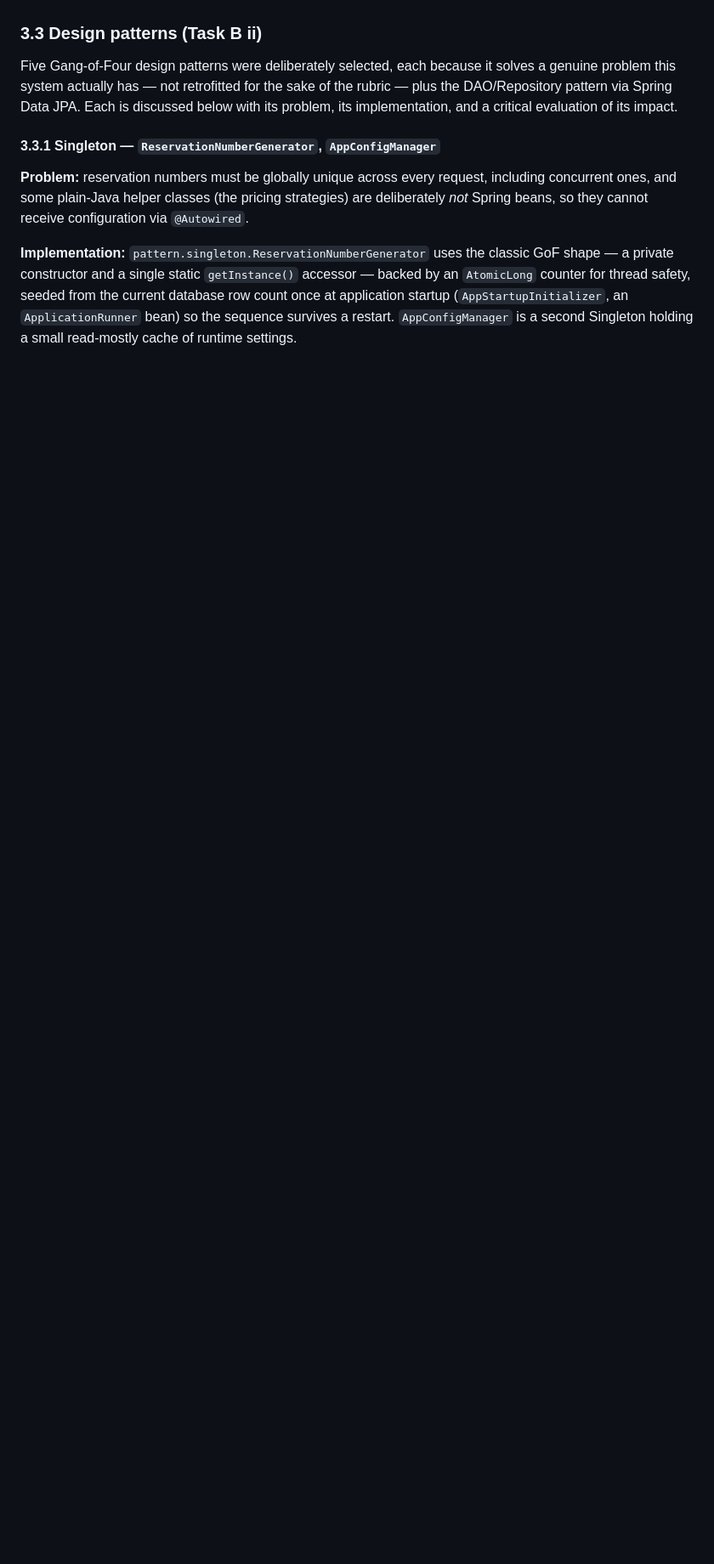
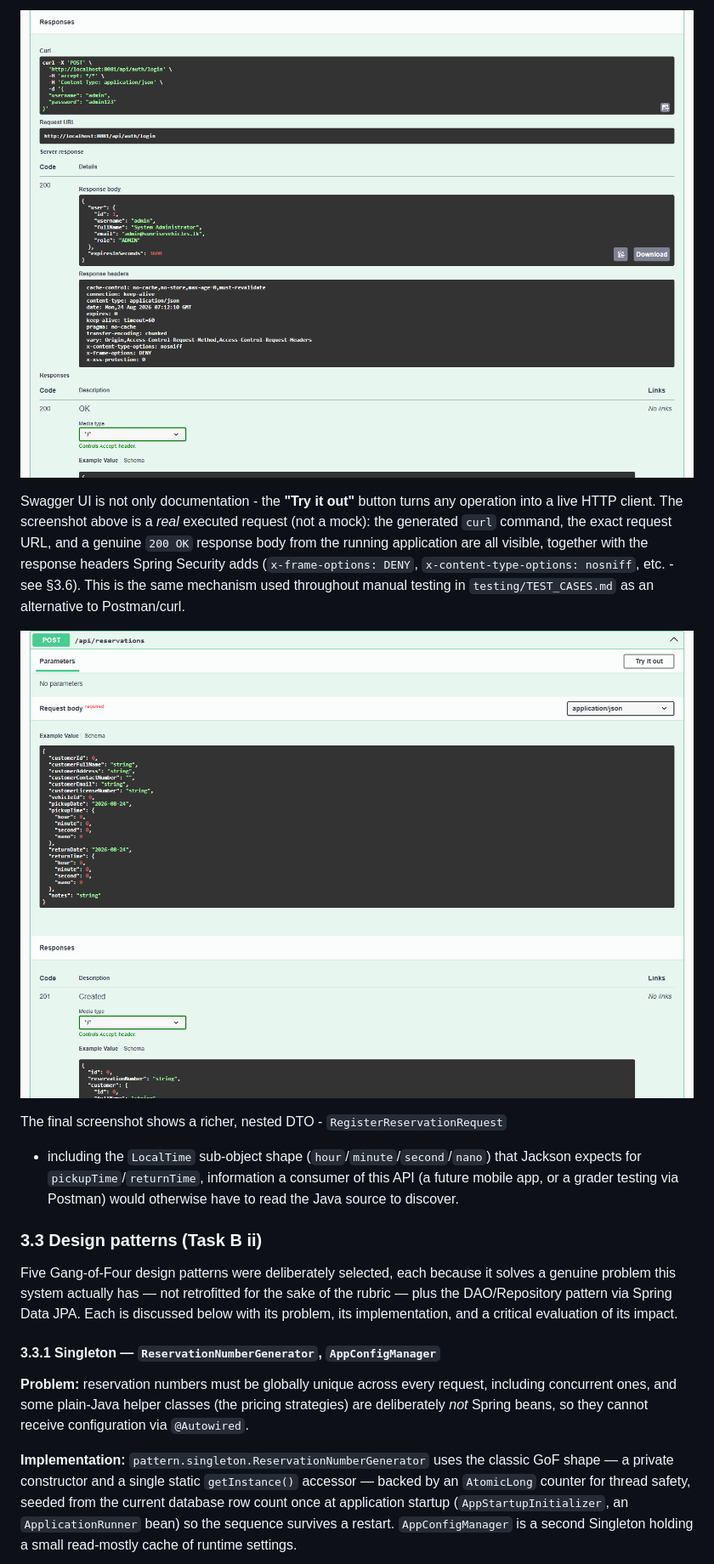
Before and after one commit to TharusanK23/vehicle-reservation-system, a Markdown page: docs/ASSIGNMENT_REPORT.md, the part around the change printed below. Shown: that part at 85% size. Drawn GitHub-style; pictures changed too: testing/screenshots/19-swagger-login-executed.png (added), testing/screenshots/20-swagger-register-reservation-schema.png (added); blank space fills up the shorter version.

Commit message:
Add Swagger/OpenAPI screenshots and API documentation notes to the report

```diff
--- a/docs/ASSIGNMENT_REPORT.md
+++ b/docs/ASSIGNMENT_REPORT.md
@@ -227,3 +282,21 @@ leaking a stack trace, via a single `@RestControllerAdvice`
+![Swagger's "Try it out" used to execute a real login request against the live backend - genuine 200 response with the authenticated admin user, request/response headers, and the equivalent curl command](../testing/screenshots/19-swagger-login-executed.png)
+
+Swagger UI is not only documentation - the **"Try it out"** button turns any
+operation into a live HTTP client. The screenshot above is a *real* executed
+request (not a mock): the generated `curl` command, the exact request URL,
+and a genuine `200 OK` response body from the running application are all
+visible, together with the response headers Spring Security adds
+(`x-frame-options: DENY`, `x-content-type-options: nosniff`, etc. - see
+§3.6). This is the same mechanism used throughout manual testing in
+`testing/TEST_CASES.md` as an alternative to Postman/curl.
+
+![POST /api/reservations expanded - the RegisterReservationRequest body (customer, vehicle, pickup/return date+time) and the start of the 201 ReservationResponse schema](../testing/screenshots/20-swagger-register-reservation-schema.png)
+
+The final screenshot shows a richer, nested DTO - `RegisterReservationRequest`
+- including the `LocalTime` sub-object shape (`hour`/`minute`/`second`/`nano`)
+that Jackson expects for `pickupTime`/`returnTime`, information a consumer of
+this API (a future mobile app, or a grader testing via Postman) would
+otherwise have to read the Java source to discover.
 
 ### 3.3 Design patterns (Task B ii)
 
```
Also changed, not shown: other parts of docs/ASSIGNMENT_REPORT.md (+66 -10 lines), testing/screenshots/17-swagger-overview.png (added), testing/screenshots/18-swagger-login-endpoint.png (added), 2 other files.
